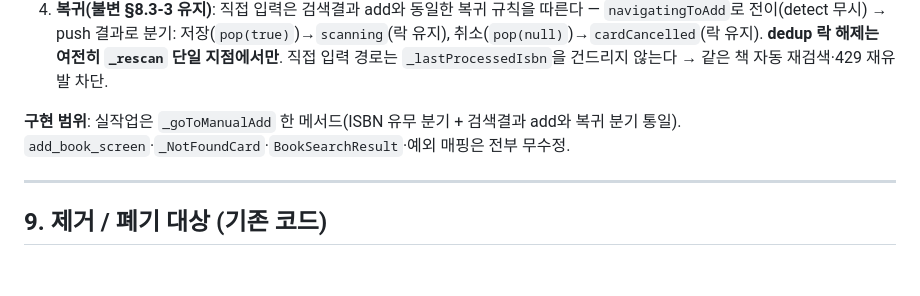
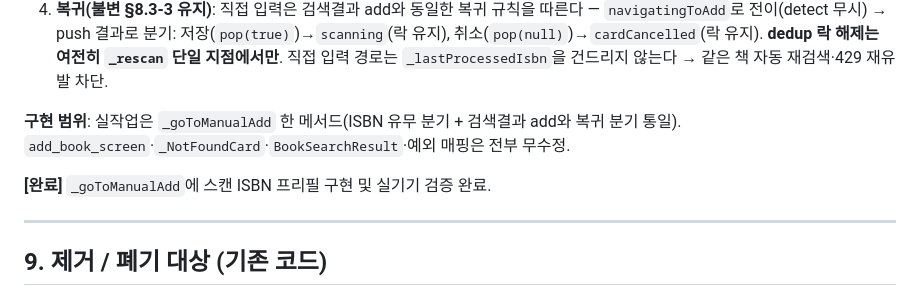
Before and after one commit to giltongit/classicshelf, a Markdown page: 공통_아키텍처.md, the part around the change. GitHub-like rendering; blank space fills up the shorter version.

Commit message:
docs: §8.7 수기 입력 ISBN 프리필 구현 완료 표기
Co-Authored-By: Claude Sonnet 4.6 <noreply@anthropic.com>

```diff
--- a/공통_아키텍처.md
+++ b/공통_아키텍처.md
@@ -264,6 +264,8 @@ class KoreaLibraryRepository implements LibraryRepository { /* ... */ }
 
 **구현 범위**: 실작업은 `_goToManualAdd` 한 메서드(ISBN 유무 분기 + 검색결과 add와 복귀 분기 통일). `add_book_screen`·`_NotFoundCard`·`BookSearchResult`·예외 매핑은 전부 무수정.
 
+**[완료]** `_goToManualAdd`에 스캔 ISBN 프리필 구현 및 실기기 검증 완료.
+
 ---
 
 ## 9. 제거 / 폐기 대상 (기존 코드)
```
